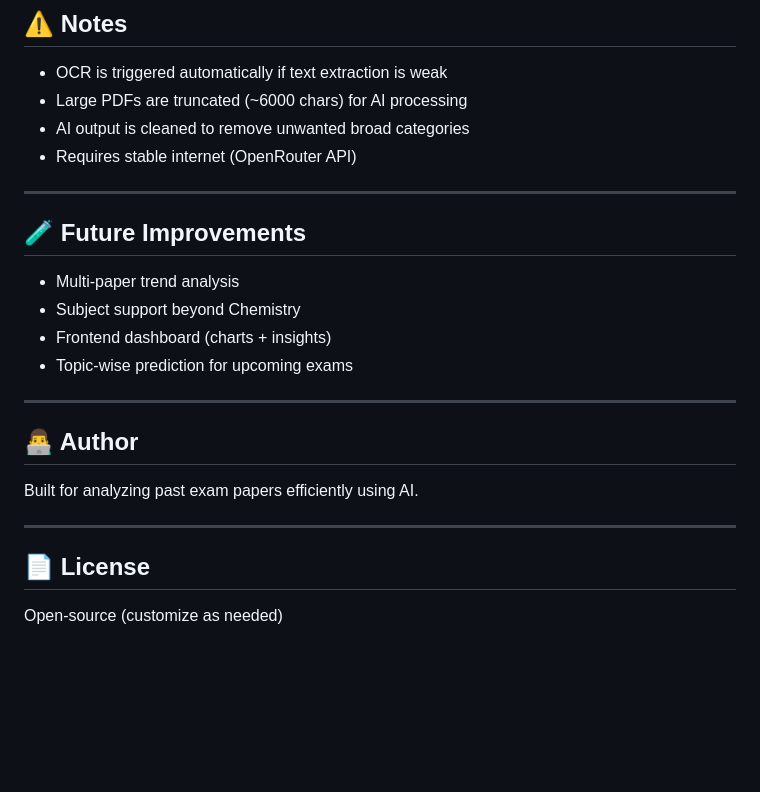
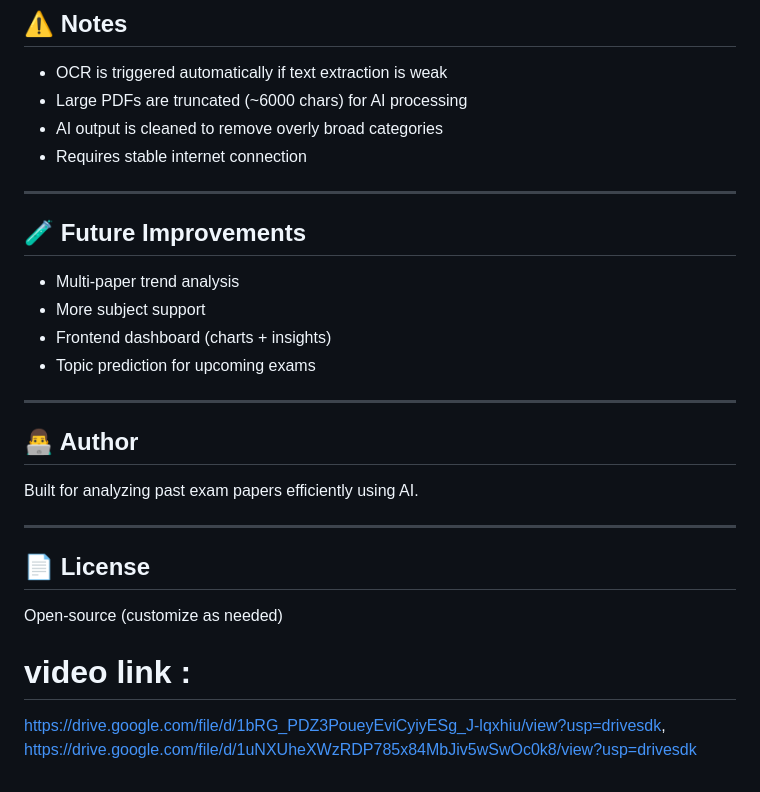
Before and after one commit to SSVCHARAN/past-paper-analyzer, a Markdown page: README.md, the part around one of its changes. Rendered like a GitHub page; blank space fills up the shorter version.

```diff
--- a/README.md
+++ b/README.md
@@ -187,17 +192,17 @@ http://localhost:8000
 
 * OCR is triggered automatically if text extraction is weak
 * Large PDFs are truncated (~6000 chars) for AI processing
-* AI output is cleaned to remove unwanted broad categories
-* Requires stable internet (OpenRouter API)
+* AI output is cleaned to remove overly broad categories
+* Requires stable internet connection
 
 ---
 
 ## 🧪 Future Improvements
 
 * Multi-paper trend analysis
-* Subject support beyond Chemistry
+* More subject support
 * Frontend dashboard (charts + insights)
-* Topic-wise prediction for upcoming exams
+* Topic prediction for upcoming exams
 
 ---
 
@@ -210,3 +215,7 @@ Built for analyzing past exam papers efficiently using AI.
 ## 📄 License
 
 Open-source (customize as needed)
+
+# video link :
+https://drive.google.com/file/d/1bRG_PDZ3PoueyEviCyiyESg_J-lqxhiu/view?usp=drivesdk,
+https://drive.google.com/file/d/1uNXUheXWzRDP785x84MbJiv5wSwOc0k8/view?usp=drivesdk
```
Also changed, not shown: other parts of README.md (+23 -18 lines).
